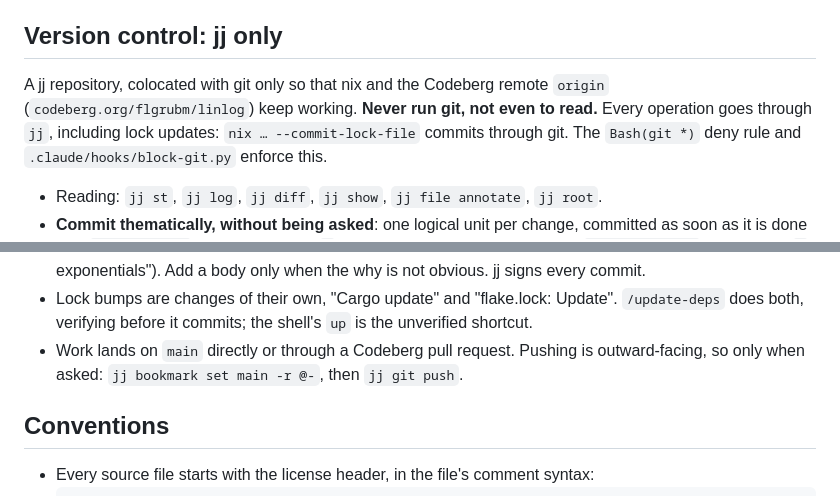
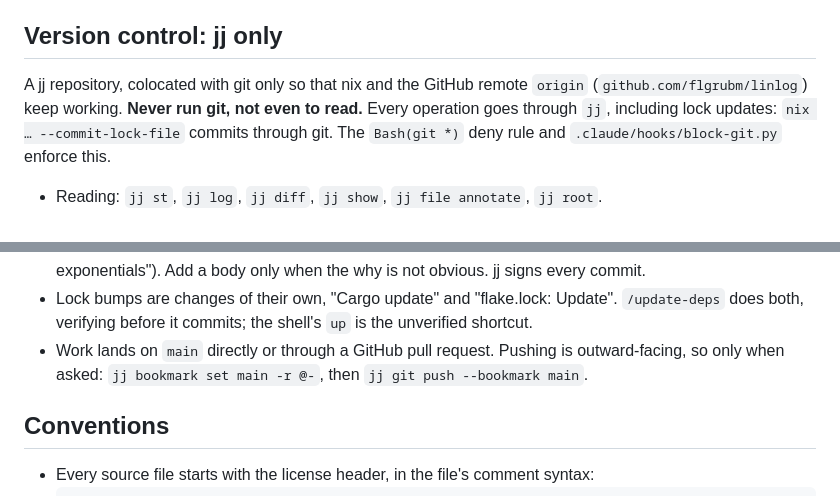
Before and after one commit to flgrubm/linlog, a Markdown page: CLAUDE.md, 2 parts joined by grey strips. Rendered like a GitHub page.

Commit message:
Move the remote to GitHub

```diff
--- a/CLAUDE.md
+++ b/CLAUDE.md
@@ -74,8 +74,8 @@ arguments, `workspace.nix`). `checks.nix`, `devshell.nix`, `treefmt.nix` and
 
 ## Version control: jj only
 
-A jj repository, colocated with git only so that nix and the Codeberg remote
-`origin` (`codeberg.org/flgrubm/linlog`) keep working. **Never run git, not
+A jj repository, colocated with git only so that nix and the GitHub remote
+`origin` (`github.com/flgrubm/linlog`) keep working. **Never run git, not
 even to read.** Every operation goes through `jj`, including lock updates:
 `nix … --commit-lock-file` commits through git. The `Bash(git *)` deny rule and
 `.claude/hooks/block-git.py` enforce this.
@@ -96,9 +96,9 @@ even to read.** Every operation goes through `jj`, including lock updates:
 - Lock bumps are changes of their own, "Cargo update" and "flake.lock: Update".
   `/update-deps` does both, verifying before it commits; the shell's `up` is
   the unverified shortcut.
-- Work lands on `main` directly or through a Codeberg pull request. Pushing is
+- Work lands on `main` directly or through a GitHub pull request. Pushing is
   outward-facing, so only when asked: `jj bookmark set main -r @-`, then
-  `jj git push`.
+  `jj git push --bookmark main`.
 
 ## Conventions
 
```
